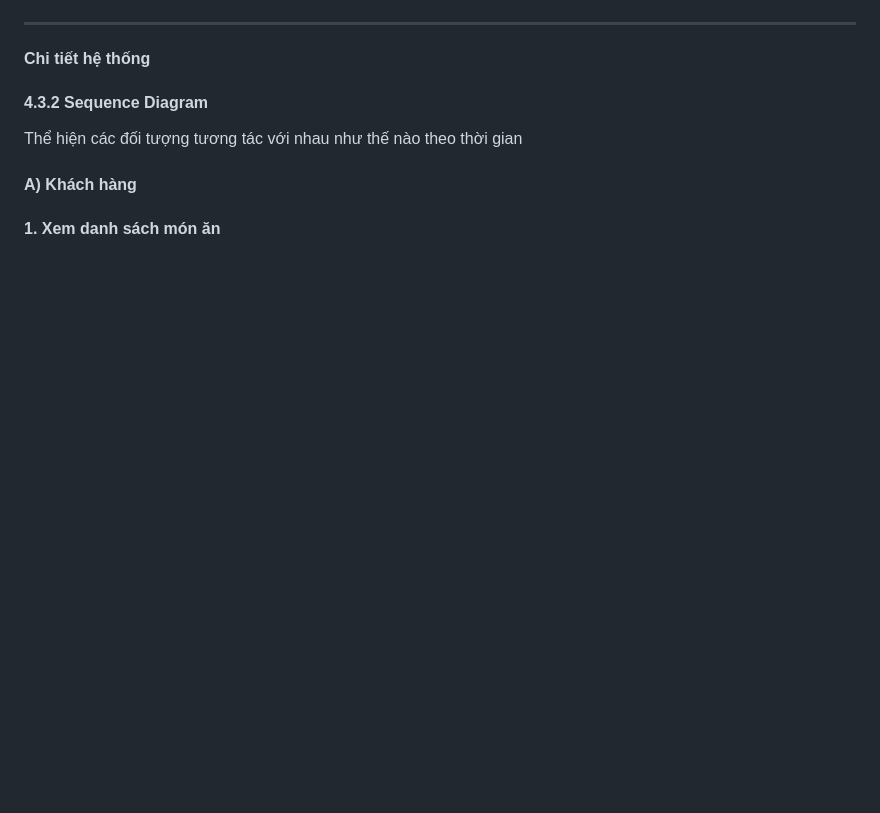
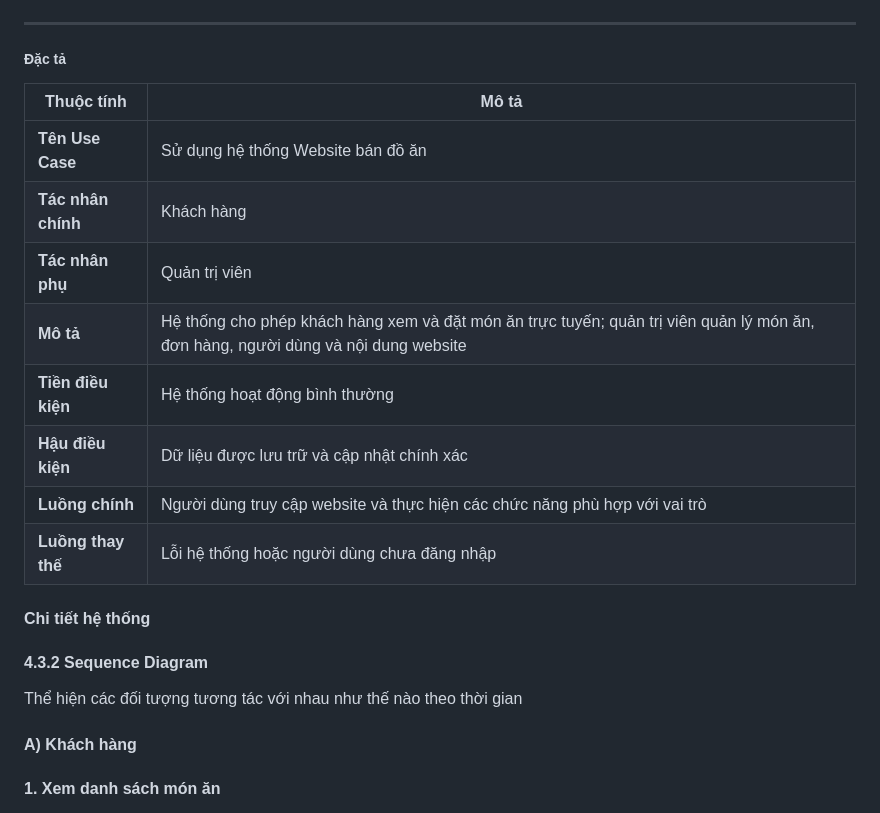
Before and after one commit to cchien59941/wow-food, a Markdown page: pttkht_wowfood.md, the part around the change. GitHub-like rendering; blank space fills up the shorter version.

Commit message:
đặc tả

```diff
--- a/pttkht_wowfood.md
+++ b/pttkht_wowfood.md
@@ -237,6 +237,19 @@ Thể hiện hệ thống làm được gì
 ![img](public/assets/images/usecase4.png)
 
 ---
+##### Đặc tả
+
+| Thuộc tính         | Mô tả                                                                                                                             |
+| ------------------ | --------------------------------------------------------------------------------------------------------------------------------- |
+| **Tên Use Case**   | Sử dụng hệ thống Website bán đồ ăn                                                                                                |
+| **Tác nhân chính** | Khách hàng                                                                                                                        |
+| **Tác nhân phụ**   | Quản trị viên                                                                                                                     |
+| **Mô tả**          | Hệ thống cho phép khách hàng xem và đặt món ăn trực tuyến; quản trị viên quản lý món ăn, đơn hàng, người dùng và nội dung website |
+| **Tiền điều kiện** | Hệ thống hoạt động bình thường                                                                                                    |
+| **Hậu điều kiện**  | Dữ liệu được lưu trữ và cập nhật chính xác                                                                                        |
+| **Luồng chính**    | Người dùng truy cập website và thực hiện các chức năng phù hợp với vai trò                                                        |
+| **Luồng thay thế** | Lỗi hệ thống hoặc người dùng chưa đăng nhập                                                                                       |
+
 
 ####  Chi tiết hệ thống
 
```
